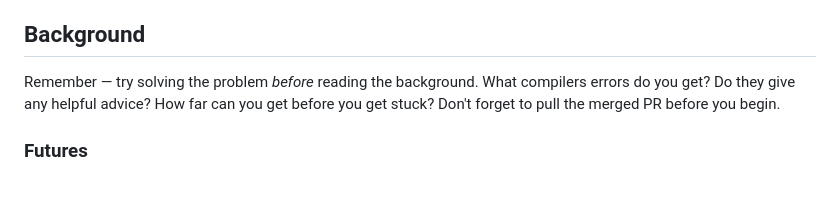
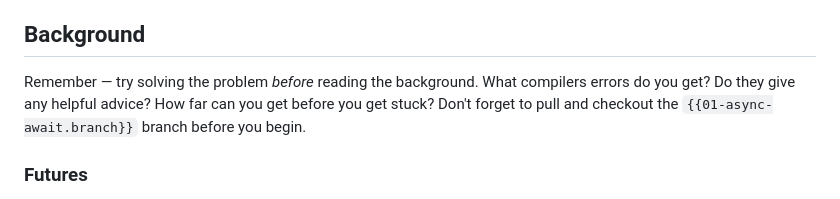
Before and after one commit to cognitive-engineering-lab/rqst-async, a Markdown page: chapters/01-async-await/issue.md, the part around the change. GitHub-like rendering.

Commit message:
Small issue tweaks

```diff
--- a/chapters/01-async-await/issue.md
+++ b/chapters/01-async-await/issue.md
@@ -7,7 +7,7 @@ In {{01-async-await.pr}}, the `minihttp` library was refactored to use Rust's as
 
 ## Background
 
-Remember &mdash; try solving the problem *before* reading the background. What compilers errors do you get? Do they give any helpful advice? How far can you get before you get stuck? Don't forget to pull the merged PR before you begin.
+Remember &mdash; try solving the problem *before* reading the background. What compilers errors do you get? Do they give any helpful advice? How far can you get before you get stuck? Don't forget to pull and checkout the `{{01-async-await.branch}}` branch before you begin.
 
 ### Futures
 
```
Also changed, not shown: chapters/05-many-futures/issue.md (+1 -1 lines), chapters/03-spawn/issue.md (line endings or trailing spaces).
